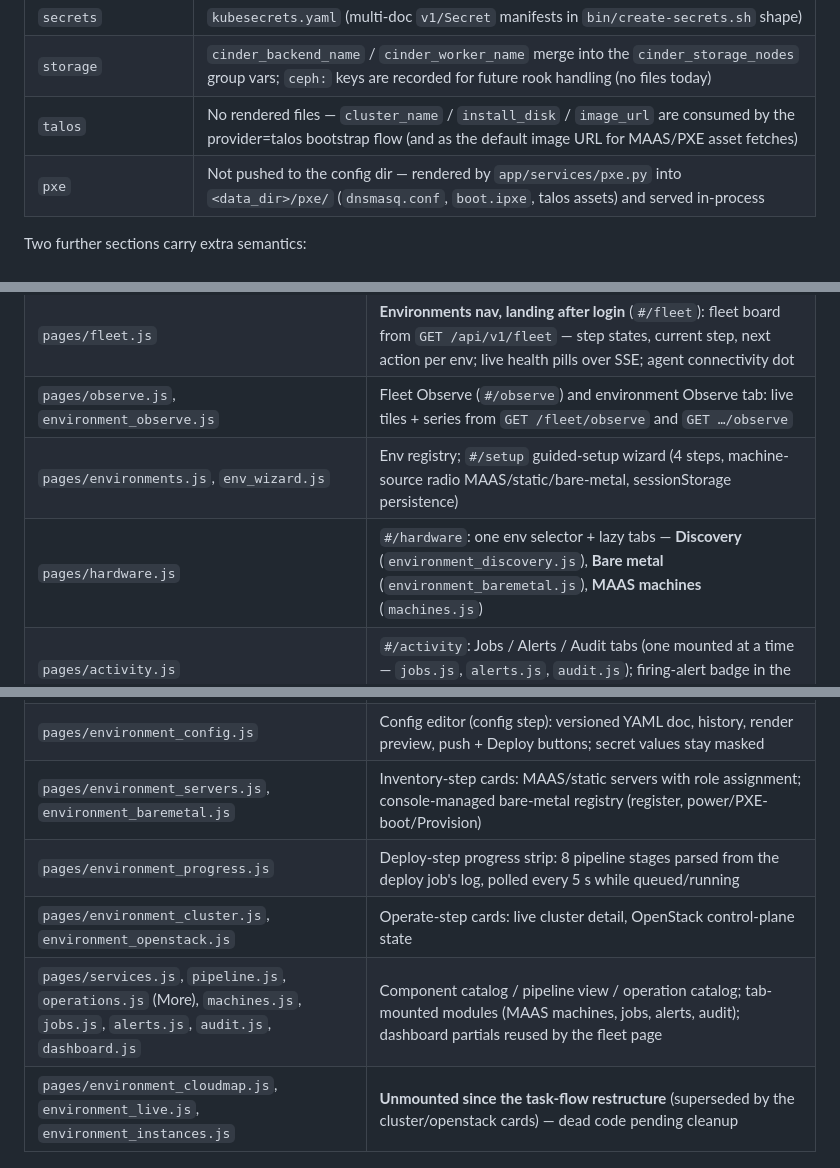
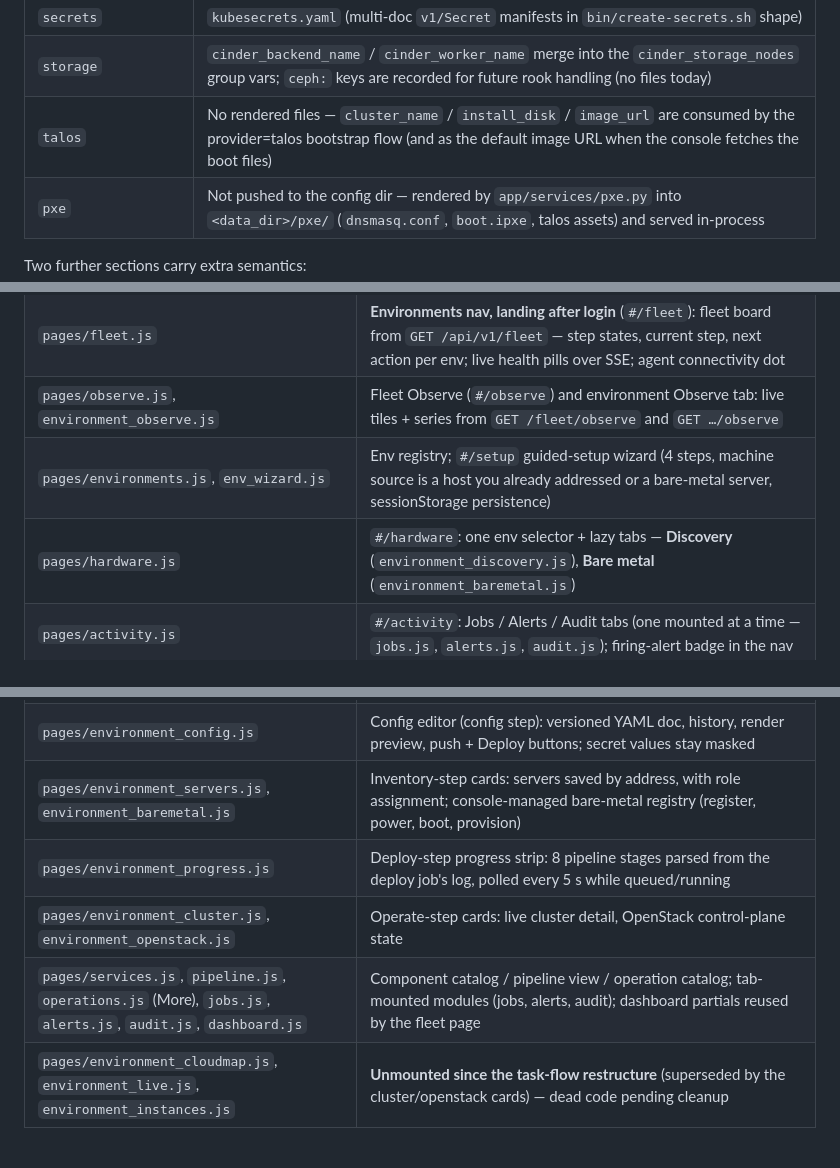
Before and after one commit to PIndustries/genestack-console, a Markdown page: docs/architecture.md, 3 parts joined by grey strips. GitHub-like rendering.

```diff
--- a/docs/architecture.md
+++ b/docs/architecture.md
@@ -198,7 +198,7 @@ hand-maintained files:
 | `group_vars` | `inventory/group_vars/<group>/console-rendered.yml` (`.yml`, matching genestack's own `ansible/inventory/genestack/group_vars` tree) |
 | `secrets` | `kubesecrets.yaml` (multi-doc `v1/Secret` manifests in `bin/create-secrets.sh` shape) |
 | `storage` | `cinder_backend_name` / `cinder_worker_name` merge into the `cinder_storage_nodes` group vars; `ceph:` keys are recorded for future rook handling (no files today) |
-| `talos` | No rendered files — `cluster_name` / `install_disk` / `image_url` are consumed by the provider=talos bootstrap flow (and as the default image URL for MAAS/PXE asset fetches) |
+| `talos` | No rendered files — `cluster_name` / `install_disk` / `image_url` are consumed by the provider=talos bootstrap flow (and as the default image URL when the console fetches the boot files) |
 | `pxe` | Not pushed to the config dir — rendered by `app/services/pxe.py` into `<data_dir>/pxe/` (`dnsmasq.conf`, `boot.ipxe`, talos assets) and served in-process |
 
 Two further sections carry extra semantics:
@@ -692,8 +692,8 @@ of plain ES modules under `app/static/js/` (no build step).
 | `pages/tenant.js` | Tenant switcher in the nav; tenant filter for the fleet board |
 | `pages/fleet.js` | **Environments nav, landing after login** (`#/fleet`): fleet board from `GET /api/v1/fleet` — step states, current step, next action per env; live health pills over SSE; agent connectivity dot |
 | `pages/observe.js`, `environment_observe.js` | Fleet Observe (`#/observe`) and environment Observe tab: live tiles + series from `GET /fleet/observe` and `GET …/observe` |
-| `pages/environments.js`, `env_wizard.js` | Env registry; `#/setup` guided-setup wizard (4 steps, machine-source radio MAAS/static/bare-metal, sessionStorage persistence) |
-| `pages/hardware.js` | `#/hardware`: one env selector + lazy tabs — **Discovery** (`environment_discovery.js`), **Bare metal** (`environment_baremetal.js`), **MAAS machines** (`machines.js`) |
+| `pages/environments.js`, `env_wizard.js` | Env registry; `#/setup` guided-setup wizard (4 steps, machine source is a host you already addressed or a bare-metal server, sessionStorage persistence) |
+| `pages/hardware.js` | `#/hardware`: one env selector + lazy tabs — **Discovery** (`environment_discovery.js`), **Bare metal** (`environment_baremetal.js`) |
 | `pages/activity.js` | `#/activity`: Jobs / Alerts / Audit tabs (one mounted at a time — `jobs.js`, `alerts.js`, `audit.js`); firing-alert badge in the nav |
 | `pages/hosts.js` | `#/hosts` (under More): QEMU host VMs with operator-gated power actions |
 | `pages/environment_detail.js` | Environment page: the workflow spine **is** the page — one step expanded at a time, cards rendered once into the hidden `#wf-mod-park` and moved into the expanded step's mount slot. At the bottom, ONE "Expert" `<details>` block: raw descriptor, `environment_components.js`, helm/kustomize/gateway file views |
@@ -701,10 +701,10 @@ of plain ES modules under `app/static/js/` (no build step).
 | `pages/environment_terminal.js` | Deploy-host terminal card (connect step): lazy-loads vendored xterm.js from `/static/vendor/xterm/`, bridges `WS /api/v1/terminal` frames; clipboard/fullscreen/key handling; operator-gated |
 | `pages/environment_discovery.js` | Hardware discovery card (inventory step): PXE/DHCP sightings with per-row Claim…, BMC finds with per-row Credentials…; reads `GET …/discovery` |
 | `pages/environment_config.js` | Config editor (config step): versioned YAML doc, history, render preview, push + Deploy buttons; secret values stay masked |
-| `pages/environment_servers.js`, `environment_baremetal.js` | Inventory-step cards: MAAS/static servers with role assignment; console-managed bare-metal registry (register, power/PXE-boot/Provision) |
+| `pages/environment_servers.js`, `environment_baremetal.js` | Inventory-step cards: servers saved by address, with role assignment; console-managed bare-metal registry (register, power, boot, provision) |
 | `pages/environment_progress.js` | Deploy-step progress strip: 8 pipeline stages parsed from the deploy job's log, polled every 5 s while queued/running |
 | `pages/environment_cluster.js`, `environment_openstack.js` | Operate-step cards: live cluster detail, OpenStack control-plane state |
-| `pages/services.js`, `pipeline.js`, `operations.js` (More), `machines.js`, `jobs.js`, `alerts.js`, `audit.js`, `dashboard.js` | Component catalog / pipeline view / operation catalog; tab-mounted modules (MAAS machines, jobs, alerts, audit); dashboard partials reused by the fleet page |
+| `pages/services.js`, `pipeline.js`, `operations.js` (More), `jobs.js`, `alerts.js`, `audit.js`, `dashboard.js` | Component catalog / pipeline view / operation catalog; tab-mounted modules (jobs, alerts, audit); dashboard partials reused by the fleet page |
 | `pages/environment_cloudmap.js`, `environment_live.js`, `environment_instances.js` | **Unmounted since the task-flow restructure** (superseded by the cluster/openstack cards) — dead code pending cleanup |
 
 ## Job lifecycle
```
Also changed, not shown: other parts of docs/architecture.md (+7 -9 lines), docs/modules.md (+2 -3 lines).
